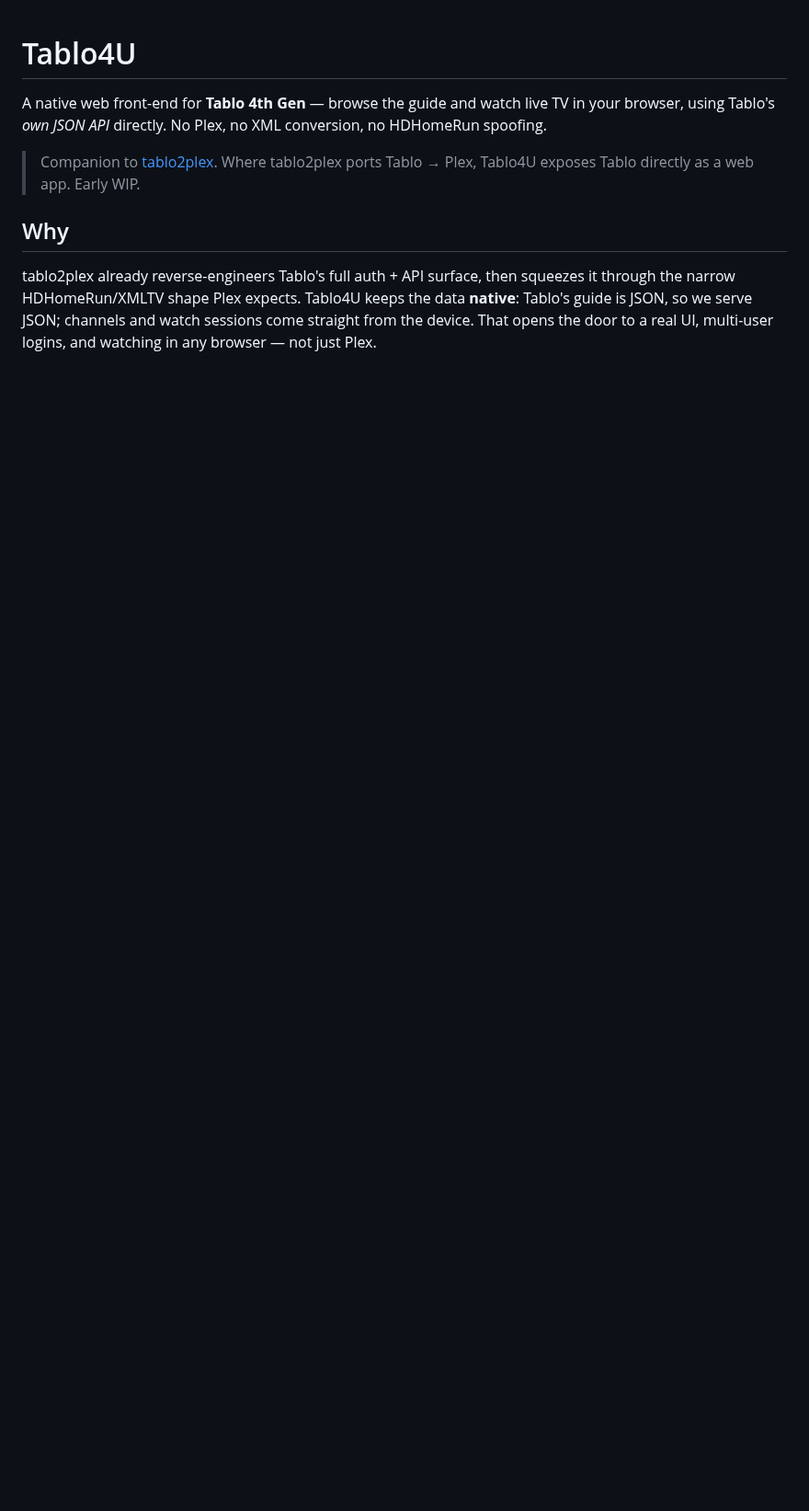
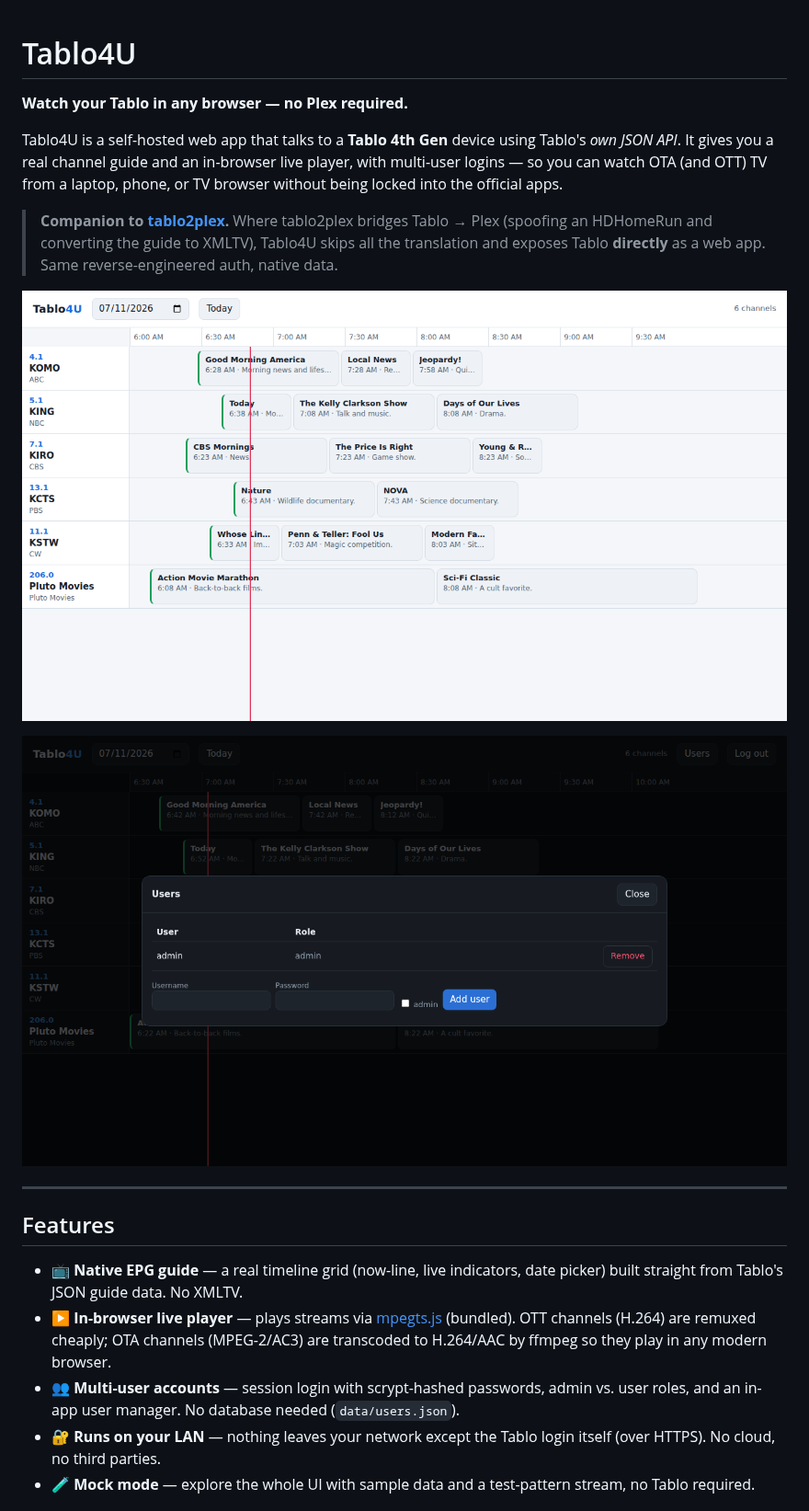
Before and after one commit to evilgenius79/Tablo4U, a Markdown page: README.md, the part around one of its changes. Shown at 92% size. Drawn GitHub-style; pictures changed too: docs/admin.png (added), docs/guide.png (added); blank space fills up the shorter version.

```diff
--- a/README.md
+++ b/README.md
@@ -1,17 +1,36 @@
 # Tablo4U
 
-A native web front-end for **Tablo 4th Gen** — browse the guide and watch live
-TV in your browser, using Tablo's *own JSON API* directly. No Plex, no XML
-conversion, no HDHomeRun spoofing.
+**Watch your Tablo in any browser — no Plex required.**
 
-> Companion to [tablo2plex](https://github.com/hearhellacopters/tablo2plex).
-> Where tablo2plex ports Tablo → Plex, Tablo4U exposes Tablo directly as a web
-> app. Early WIP.
+Tablo4U is a self-hosted web app that talks to a **Tablo 4th Gen** device using
+Tablo's *own JSON API*. It gives you a real channel guide and an in-browser
+live player, with multi-user logins — so you can watch OTA (and OTT) TV from a
+laptop, phone, or TV browser without being locked into the official apps.
 
-## Why
+> **Companion to [tablo2plex](https://github.com/hearhellacopters/tablo2plex).**
+> Where tablo2plex bridges Tablo → Plex (spoofing an HDHomeRun and converting
+> the guide to XMLTV), Tablo4U skips all the translation and exposes Tablo
+> **directly** as a web app. Same reverse-engineered auth, native data.
 
-tablo2plex already reverse-engineers Tablo's full auth + API surface, then
-squeezes it through the narrow HDHomeRun/XMLTV shape Plex expects. Tablo4U
-keeps the data **native**: Tablo's guide is JSON, so we serve JSON; channels
-and watch sessions come straight from the device. That opens the door to a
-real UI, multi-user logins, and watching in any browser — not just Plex.
+![Tablo4U guide](docs/guide.png)
+
+![Multi-user admin](docs/admin.png)
+
+---
+
+## Features
+
+- 📺 **Native EPG guide** — a real timeline grid (now-line, live indicators,
+  date picker) built straight from Tablo's JSON guide data. No XMLTV.
+- ▶️ **In-browser live player** — plays streams via
+  [mpegts.js](https://github.com/xqq/mpegts.js) (bundled). OTT channels
+  (H.264) are remuxed cheaply; OTA channels (MPEG-2/AC3) are transcoded to
+  H.264/AAC by ffmpeg so they play in any modern browser.
+- 👥 **Multi-user accounts** — session login with scrypt-hashed passwords,
+  admin vs. user roles, and an in-app user manager. No database needed
+  (`data/users.json`).
+- 🔐 **Runs on your LAN** — nothing leaves your network except the Tablo login
+  itself (over HTTPS). No cloud, no third parties.
+- 🧪 **Mock mode** — explore the whole UI with sample data and a test-pattern
+  stream, no Tablo required.
+
```
Also changed, not shown: other parts of README.md (+99 -35 lines), 8 other files.
